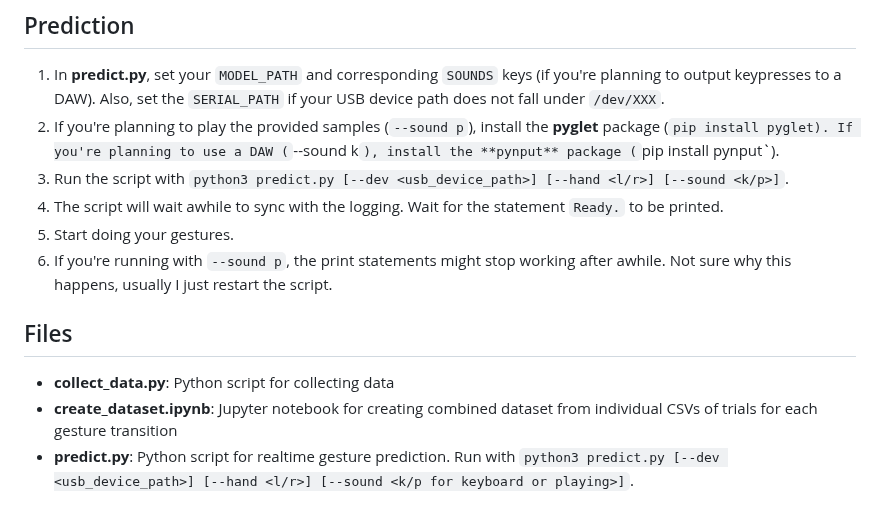
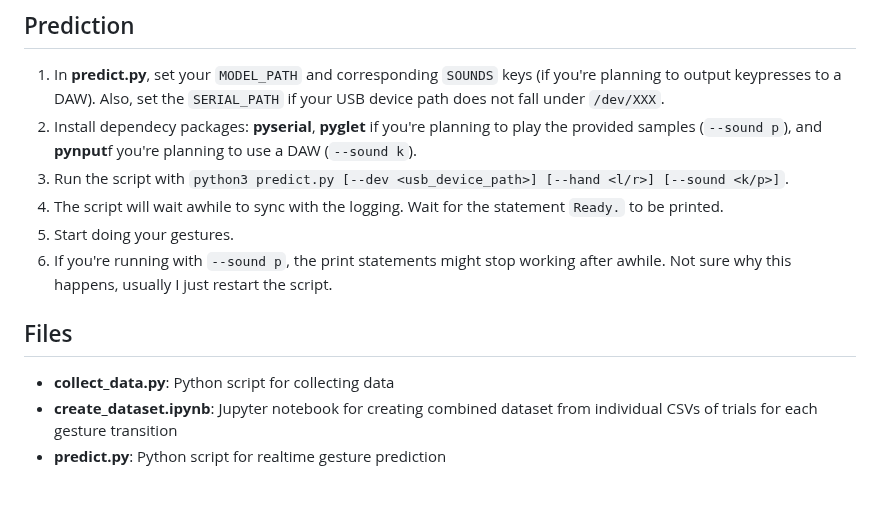
Before and after one commit to rachung2510/oppy, a Markdown page: README.md, the part around the change. Drawn GitHub-style.

```diff
--- a/README.md
+++ b/README.md
@@ -38,7 +38,7 @@ Using the data gloves, the user can "play drums" in realtime, using manually dow
 
 ## Prediction
 1. In **predict.py**, set your `MODEL_PATH` and corresponding `SOUNDS` keys (if you're planning to output keypresses to a DAW). Also, set the `SERIAL_PATH` if your USB device path does not fall under `/dev/XXX`.
-2. If you're planning to play the provided samples (`--sound p`), install the **pyglet** package (`pip install pyglet). If you're planning to use a DAW (`--sound k`), install the **pynput** package (`pip install pynput`).
+2. Install dependecy packages: **pyserial**, **pyglet** if you're planning to play the provided samples (`--sound p`), and **pynput**f you're planning to use a DAW (`--sound k`).
 3. Run the script with `python3 predict.py [--dev <usb_device_path>] [--hand <l/r>] [--sound <k/p>]`.
 4. The script will wait awhile to sync with the logging. Wait for the statement `Ready.` to be printed.
 5. Start doing your gestures.
@@ -47,4 +47,4 @@ Using the data gloves, the user can "play drums" in realtime, using manually dow
 ## Files
 - **collect_data.py**: Python script for collecting data
 - **create_dataset.ipynb**: Jupyter notebook for creating combined dataset from individual CSVs of trials for each gesture transition
-- **predict.py**: Python script for realtime gesture prediction. Run with `python3 predict.py [--dev <usb_device_path>] [--hand <l/r>] [--sound <k/p for keyboard or playing>]`.
+- **predict.py**: Python script for realtime gesture prediction
```
